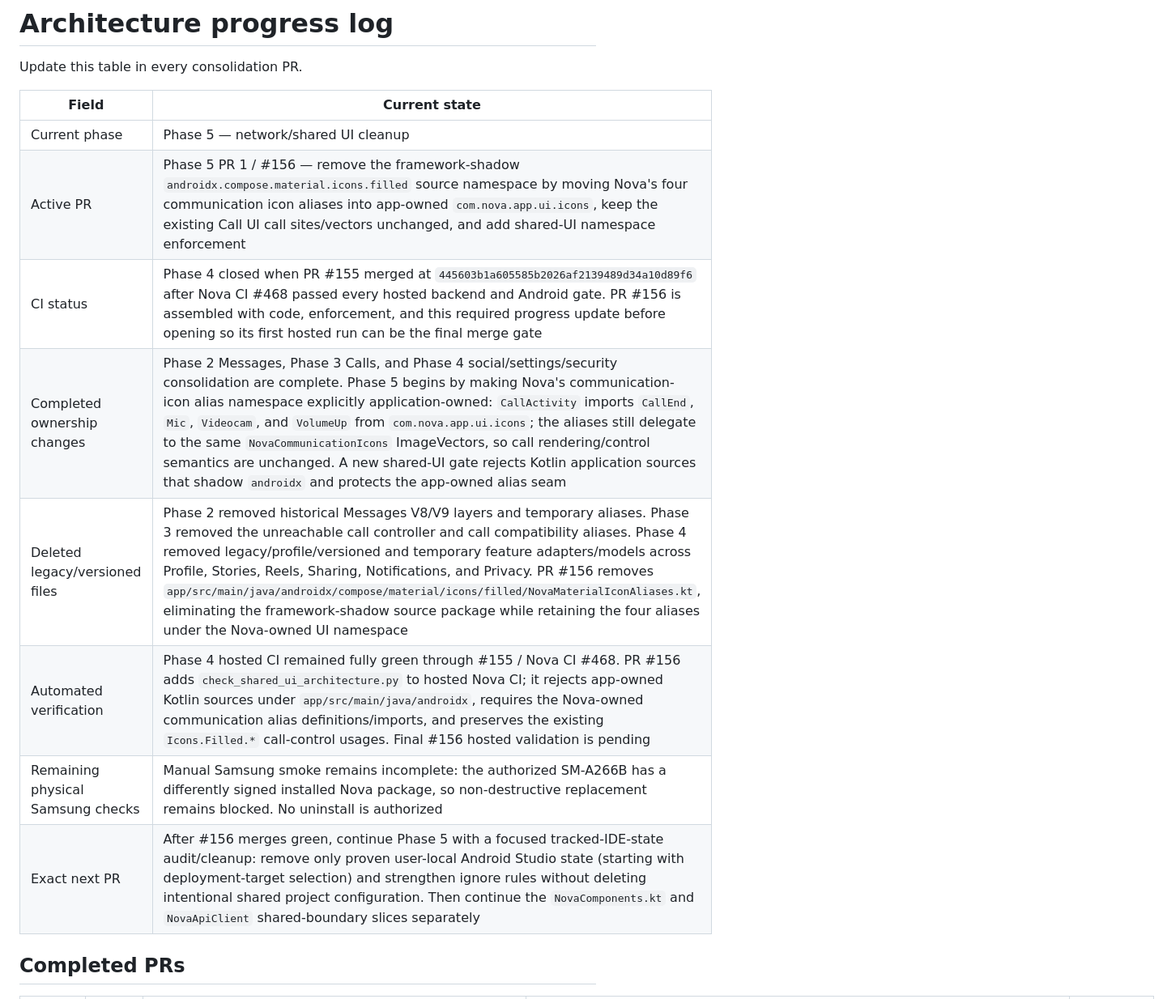
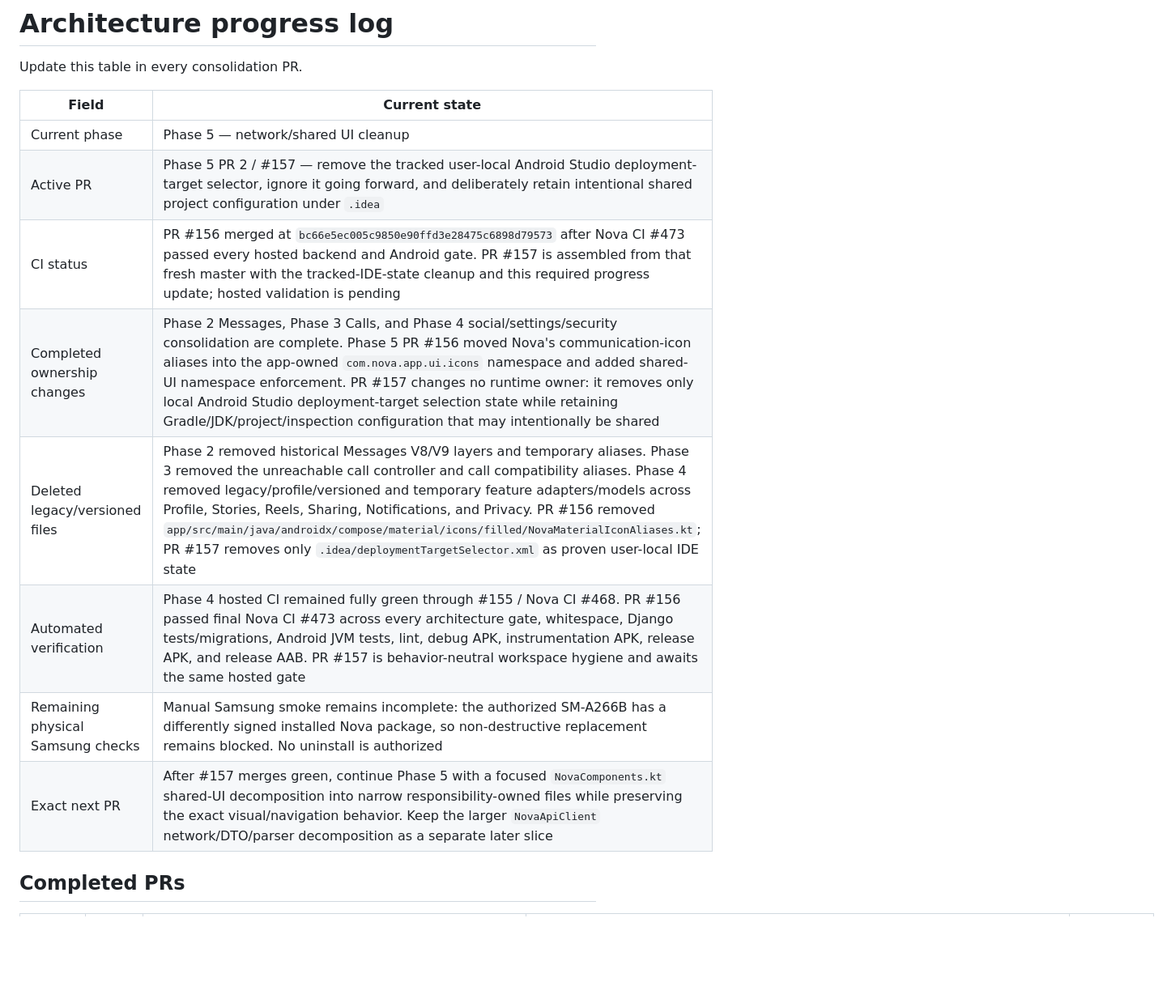
Before and after one commit to omarkhair-labs/nova, a Markdown page: docs/architecture/PROGRESS.md, the part around one of its changes. Shown at 81% size. GitHub-like rendering; blank space fills up the shorter version.

Commit message:
Record Phase 5 IDE-state cleanup progress

```diff
--- a/docs/architecture/PROGRESS.md
+++ b/docs/architecture/PROGRESS.md
@@ -5,13 +5,13 @@ Update this table in every consolidation PR.
 | Field | Current state |
 |---|---|
 | Current phase | Phase 5 — network/shared UI cleanup |
-| Active PR | Phase 5 PR 1 / #156 — remove the framework-shadow `androidx.compose.material.icons.filled` source namespace by moving Nova's four communication icon aliases into app-owned `com.nova.app.ui.icons`, keep the existing Call UI call sites/vectors unchanged, and add shared-UI namespace enforcement |
-| CI status | Phase 4 closed when PR #155 merged at `445603b1a605585b2026af2139489d34a10d89f6` after Nova CI #468 passed every hosted backend and Android gate. PR #156 is assembled with code, enforcement, and this required progress update before opening so its first hosted run can be the final merge gate |
-| Completed ownership changes | Phase 2 Messages, Phase 3 Calls, and Phase 4 social/settings/security consolidation are complete. Phase 5 begins by making Nova's communication-icon alias namespace explicitly application-owned: `CallActivity` imports `CallEnd`, `Mic`, `Videocam`, and `VolumeUp` from `com.nova.app.ui.icons`; the aliases still delegate to the same `NovaCommunicationIcons` ImageVectors, so call rendering/control semantics are unchanged. A new shared-UI gate rejects Kotlin application sources that shadow `androidx` and protects the app-owned alias seam |
-| Deleted legacy/versioned files | Phase 2 removed historical Messages V8/V9 layers and temporary aliases. Phase 3 removed the unreachable call controller and call compatibility aliases. Phase 4 removed legacy/profile/versioned and temporary feature adapters/models across Profile, Stories, Reels, Sharing, Notifications, and Privacy. PR #156 removes `app/src/main/java/androidx/compose/material/icons/filled/NovaMaterialIconAliases.kt`, eliminating the framework-shadow source package while retaining the four aliases under the Nova-owned UI namespace |
-| Automated verification | Phase 4 hosted CI remained fully green through #155 / Nova CI #468. PR #156 adds `check_shared_ui_architecture.py` to hosted Nova CI; it rejects app-owned Kotlin sources under `app/src/main/java/androidx`, requires the Nova-owned communication alias definitions/imports, and preserves the existing `Icons.Filled.*` call-control usages. Final #156 hosted validation is pending |
+| Active PR | Phase 5 PR 2 / #157 — remove the tracked user-local Android Studio deployment-target selector, ignore it going forward, and deliberately retain intentional shared project configuration under `.idea` |
+| CI status | PR #156 merged at `bc66e5ec005c9850e90ffd3e28475c6898d79573` after Nova CI #473 passed every hosted backend and Android gate. PR #157 is assembled from that fresh master with the tracked-IDE-state cleanup and this required progress update; hosted validation is pending |
+| Completed ownership changes | Phase 2 Messages, Phase 3 Calls, and Phase 4 social/settings/security consolidation are complete. Phase 5 PR #156 moved Nova's communication-icon aliases into the app-owned `com.nova.app.ui.icons` namespace and added shared-UI namespace enforcement. PR #157 changes no runtime owner: it removes only local Android Studio deployment-target selection state while retaining Gradle/JDK/project/inspection configuration that may intentionally be shared |
+| Deleted legacy/versioned files | Phase 2 removed historical Messages V8/V9 layers and temporary aliases. Phase 3 removed the unreachable call controller and call compatibility aliases. Phase 4 removed legacy/profile/versioned and temporary feature adapters/models across Profile, Stories, Reels, Sharing, Notifications, and Privacy. PR #156 removed `app/src/main/java/androidx/compose/material/icons/filled/NovaMaterialIconAliases.kt`; PR #157 removes only `.idea/deploymentTargetSelector.xml` as proven user-local IDE state |
+| Automated verification | Phase 4 hosted CI remained fully green through #155 / Nova CI #468. PR #156 passed final Nova CI #473 across every architecture gate, whitespace, Django tests/migrations, Android JVM tests, lint, debug APK, instrumentation APK, release APK, and release AAB. PR #157 is behavior-neutral workspace hygiene and awaits the same hosted gate |
 | Remaining physical Samsung checks | Manual Samsung smoke remains incomplete: the authorized SM-A266B has a differently signed installed Nova package, so non-destructive replacement remains blocked. No uninstall is authorized |
-| Exact next PR | After #156 merges green, continue Phase 5 with a focused tracked-IDE-state audit/cleanup: remove only proven user-local Android Studio state (starting with deployment-target selection) and strengthen ignore rules without deleting intentional shared project configuration. Then continue the `NovaComponents.kt` and `NovaApiClient` shared-boundary slices separately |
+| Exact next PR | After #157 merges green, continue Phase 5 with a focused `NovaComponents.kt` shared-UI decomposition into narrow responsibility-owned files while preserving the exact visual/navigation behavior. Keep the larger `NovaApiClient` network/DTO/parser decomposition as a separate later slice |
 
 ## Completed PRs
 
```
Also changed, not shown: other parts of docs/architecture/PROGRESS.md (+2 -0 lines).
